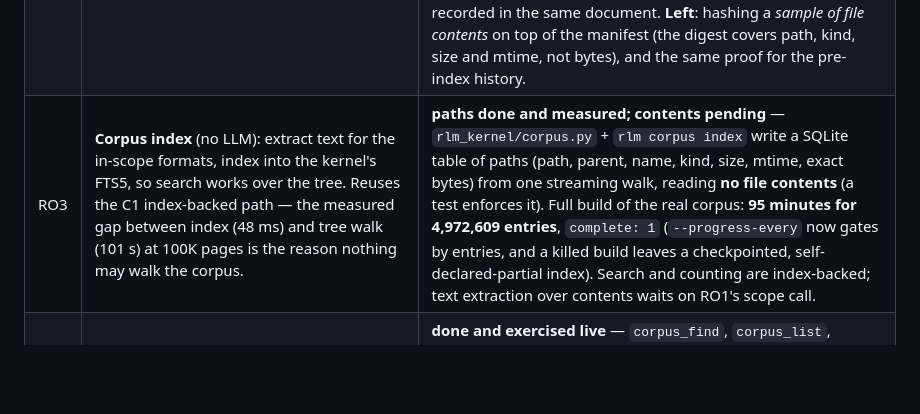
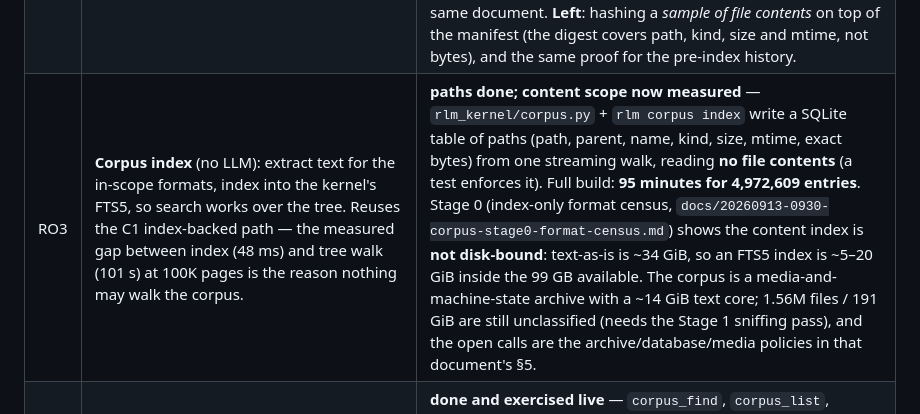
Before and after one commit to mizahnyx/rlm_for_local, a Markdown page: docs/20260912-1155-roadmap.md, the part around the change. GitHub-like rendering; blank space fills up the shorter version.

```diff
--- a/docs/20260912-1155-roadmap.md
+++ b/docs/20260912-1155-roadmap.md
@@ -225,7 +225,7 @@ to run if the derived root is inside the corpus root.
 |---|---|---|
 | RO1 | **Inventory the corpus** read-only: file counts by type/size, what fraction yields usable text, what is only media, what is archive-only. Deliverable: a dated inventory record + a decision on what is in scope for text. | **census done, scope call pending** — one read-only pass over the whole mount (output outside the corpus) counted 4,972,609 entries: 4,281,585 files / 1,084,767,249,184 bytes (~1.01 TiB), 649,536 directories, 41,361 symlinks, 98 paths that are not valid UTF-8. The full record (which contains names) stays on the laptop at `~/rlm-corpus-inventory/inventory-record.md`; only aggregates travel (`AGENTS.md` §1.9). The "what counts as text" decision is still the owner's. Measured detail: `docs/20260913-0120-corpus-live-first-build-and-question.md`. |
 | RO2 | **Read-only source + `localtree` provider**: a mount protocol with no write verbs, `O_RDONLY` reads, containment and symlink refusal, streaming (never materialising a directory), plus the read-only mount itself and its recorded proof (`mount` line, pre/post manifest, empty `find -newer`). | **done; proof complete for the live session, one obligation left** — mount: `~/Misc/mount-luks-usb-ro.sh` (LUKS `--readonly` + `ro` mount + `/srv/corpus` bind), sysfs/block-layer `ro=1`; code: `rlm_kernel/mounts.py` + 29 tests + 4 mutations. The proof is now harness commands (`rlm corpus verify`, `rlm corpus digest`), and the digest comparison passed: **4,972,609 entries identical between an index built during the session and a fresh 69-minute walk afterwards** (`docs/20260913-0845-corpus-read-only-proof.md`). The marker form of the proof is unusable on this drive — it contains future-dated entries, so "newer than the marker" is true forever; that false breach, and a second one from volatile directory mtimes, are recorded in the same document. **Left**: hashing a *sample of file contents* on top of the manifest (the digest covers path, kind, size and mtime, not bytes), and the same proof for the pre-index history. |
-| RO3 | **Corpus index** (no LLM): extract text for the in-scope formats, index into the kernel's FTS5, so search works over the tree. Reuses the C1 index-backed path — the measured gap between index (48 ms) and tree walk (101 s) at 100K pages is the reason nothing may walk the corpus. | **paths done and measured; contents pending** — `rlm_kernel/corpus.py` + `rlm corpus index` write a SQLite table of paths (path, parent, name, kind, size, mtime, exact bytes) from one streaming walk, reading **no file contents** (a test enforces it). Full build of the real corpus: **95 minutes for 4,972,609 entries**, `complete: 1` (`--progress-every` now gates by entries, and a killed build leaves a checkpointed, self-declared-partial index). Search and counting are index-backed; text extraction over contents waits on RO1's scope call. |
+| RO3 | **Corpus index** (no LLM): extract text for the in-scope formats, index into the kernel's FTS5, so search works over the tree. Reuses the C1 index-backed path — the measured gap between index (48 ms) and tree walk (101 s) at 100K pages is the reason nothing may walk the corpus. | **paths done; content scope now measured** — `rlm_kernel/corpus.py` + `rlm corpus index` write a SQLite table of paths (path, parent, name, kind, size, mtime, exact bytes) from one streaming walk, reading **no file contents** (a test enforces it). Full build: **95 minutes for 4,972,609 entries**. Stage 0 (index-only format census, `docs/20260913-0930-corpus-stage0-format-census.md`) shows the content index is **not disk-bound**: text-as-is is ~34 GiB, so an FTS5 index is ~5–20 GiB inside the 99 GB available. The corpus is a media-and-machine-state archive with a ~14 GiB text core; 1.56M files / 191 GiB are still unclassified (needs the Stage 1 sniffing pass), and the open calls are the archive/database/media policies in that document's §5. |
 | RO4 | **Harness access**: corpus search/get reachable from a REPL cell, so `rlm ask` can answer against the corpus by decomposition. Embeddings (OD2) become load-bearing here for semantic recall. | **done and exercised live** — `corpus_find`, `corpus_list`, `corpus_stat`, `corpus_read`, `corpus_count` are answered in the parent process through the mount, advertised in the system prompt in both prompt paths, and covered by 90+ tests and 13 mutations. First live question (`Qwen3-4B-2507` on the router, `default`-scale verdict: SUITABLE) answered the corpus's entry/file/directory counts exactly in 904 s. Embeddings remain open (OD2). |
 | RO5 | **Revive the Tier-2 load gate** (`RLM_KERNEL_LOAD_CORPUS`) against the real corpus: reindex time, search p95, and the git measurement that this host could not produce. Fixes VD4 with a real number. | pending |
 | RO6 | **Selective enrichment**: summarise/classify the top-ranked fraction only. The arithmetic decides this, not taste: at the measured 6.6 tok/s prompt / 3.0 tok/s decode, one 500-token summary of a 10 KB document is ~5–10 min, so 100K documents is ~1–1.7 years of continuous inference. The corpus cannot be uniformly summarised on this hardware; it can be *indexed* (no generation) and summarised by value. | pending |
```
Also changed, not shown: docs/20260913-0930-corpus-stage0-format-census.md (added, +118 -0 lines).
